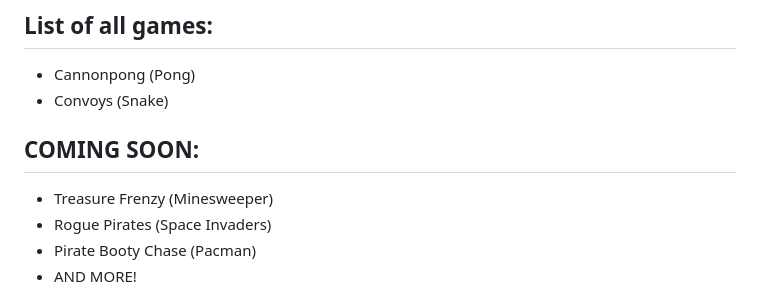
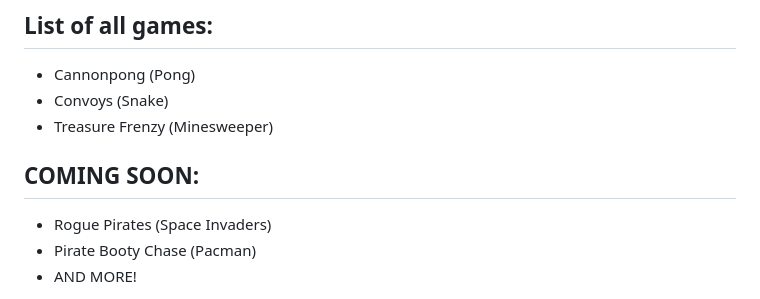
Before and after one commit to incognitobot-official/incognito-arcadio, a Markdown page: README.md, the part around the change. GitHub-like rendering.

```diff
--- a/README.md
+++ b/README.md
@@ -6,9 +6,9 @@ Your favorite classic arcade games redesigned!
 ## List of all games:
 - Cannonpong (Pong)
 - Convoys (Snake)
+- Treasure Frenzy (Minesweeper)
 
 ## COMING SOON:
-- Treasure Frenzy (Minesweeper)
 - Rogue Pirates (Space Invaders)
 - Pirate Booty Chase (Pacman)
 - AND MORE!
```
